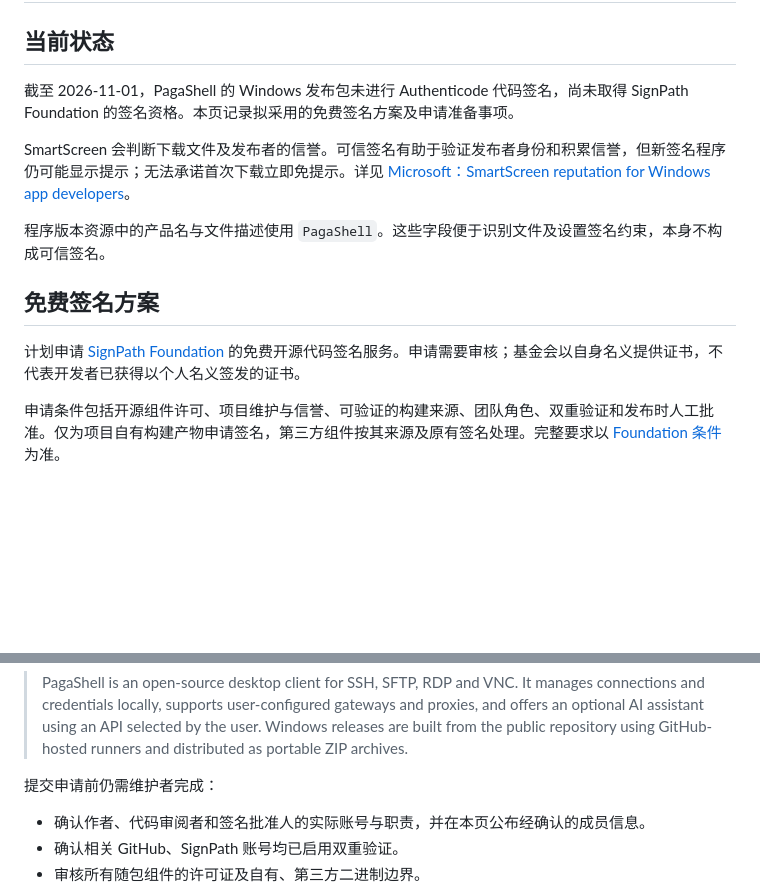
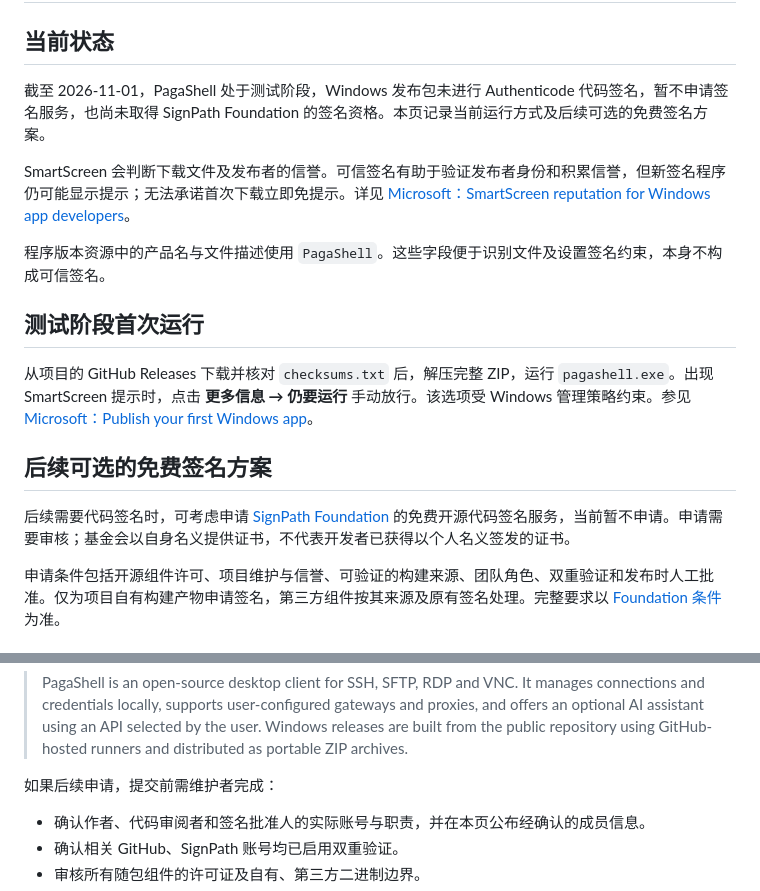
Before and after one commit to mingdraw/PagaShell, a Markdown page: docs/windows-code-signing.md, 2 parts joined by grey strips. Rendered like a GitHub page; blank space fills up the shorter version.

```diff
--- a/docs/windows-code-signing.md
+++ b/docs/windows-code-signing.md
@@ -2,15 +2,19 @@
 
 ## 当前状态
 
-截至 2026-11-01，PagaShell 的 Windows 发布包未进行 Authenticode 代码签名，尚未取得 SignPath Foundation 的签名资格。本页记录拟采用的免费签名方案及申请准备事项。
+截至 2026-11-01，PagaShell 处于测试阶段，Windows 发布包未进行 Authenticode 代码签名，暂不申请签名服务，也尚未取得 SignPath Foundation 的签名资格。本页记录当前运行方式及后续可选的免费签名方案。
 
 SmartScreen 会判断下载文件及发布者的信誉。可信签名有助于验证发布者身份和积累信誉，但新签名程序仍可能显示提示；无法承诺首次下载立即免提示。详见 [Microsoft：SmartScreen reputation for Windows app developers](https://learn.microsoft.com/windows/apps/package-and-deploy/smartscreen-reputation)。
 
 程序版本资源中的产品名与文件描述使用 `PagaShell`。这些字段便于识别文件及设置签名约束，本身不构成可信签名。
 
-## 免费签名方案
+## 测试阶段首次运行
 
-计划申请 [SignPath Foundation](https://signpath.org/apply) 的免费开源代码签名服务。申请需要审核；基金会以自身名义提供证书，不代表开发者已获得以个人名义签发的证书。
+从项目的 GitHub Releases 下载并核对 `checksums.txt` 后，解压完整 ZIP，运行 `pagashell.exe`。出现 SmartScreen 提示时，点击 **更多信息 → 仍要运行** 手动放行。该选项受 Windows 管理策略约束。参见 [Microsoft：Publish your first Windows app](https://learn.microsoft.com/windows/apps/package-and-deploy/publish-first-app)。
+
+## 后续可选的免费签名方案
+
+后续需要代码签名时，可考虑申请 [SignPath Foundation](https://signpath.org/apply) 的免费开源代码签名服务，当前暂不申请。申请需要审核；基金会以自身名义提供证书，不代表开发者已获得以个人名义签发的证书。
 
 申请条件包括开源组件许可、项目维护与信誉、可验证的构建来源、团队角色、双重验证和发布时人工批准。仅为项目自有构建产物申请签名，第三方组件按其来源及原有签名处理。完整要求以 [Foundation 条件](https://signpath.org/terms) 为准。
 
@@ -30,7 +34,7 @@ SmartScreen 会判断下载文件及发布者的信誉。可信签名有助于
 
 > PagaShell is an open-source desktop client for SSH, SFTP, RDP and VNC. It manages connections and credentials locally, supports user-configured gateways and proxies, and offers an optional AI assistant using an API selected by the user. Windows releases are built from the public repository using GitHub-hosted runners and distributed as portable ZIP archives.
 
-提交申请前仍需维护者完成：
+如果后续申请，提交前需维护者完成：
 
 - 确认作者、代码审阅者和签名批准人的实际账号与职责，并在本页公布经确认的成员信息。
 - 确认相关 GitHub、SignPath 账号均已启用双重验证。
```
Also changed, not shown: README.md (+1 -1 lines).
